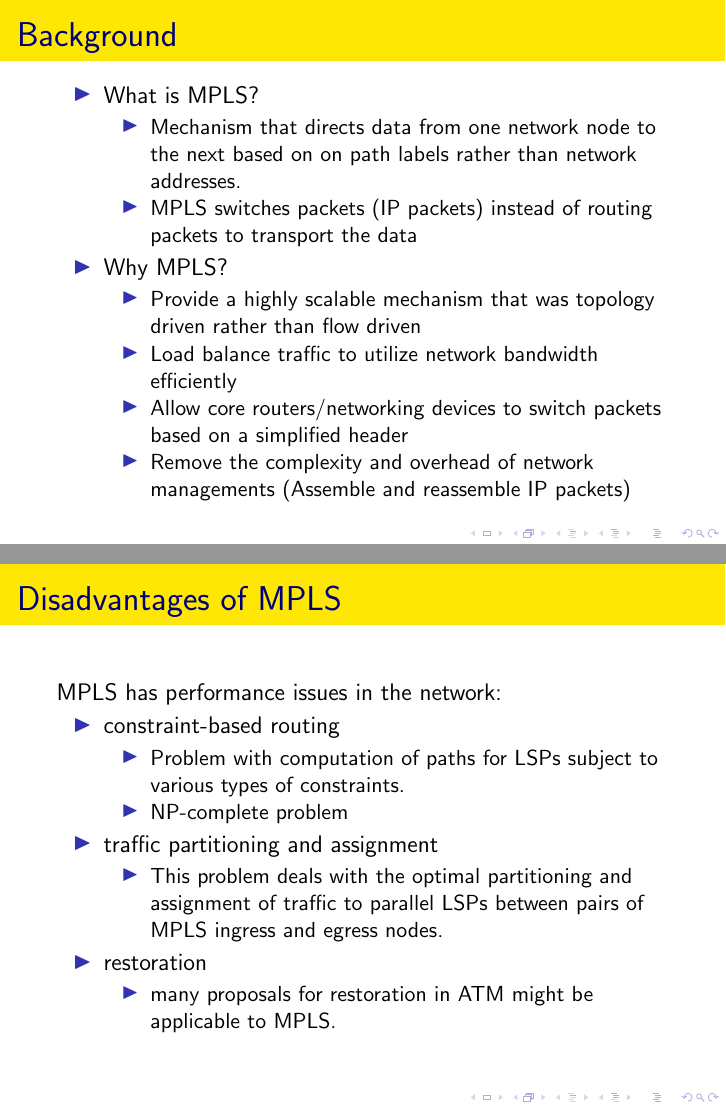
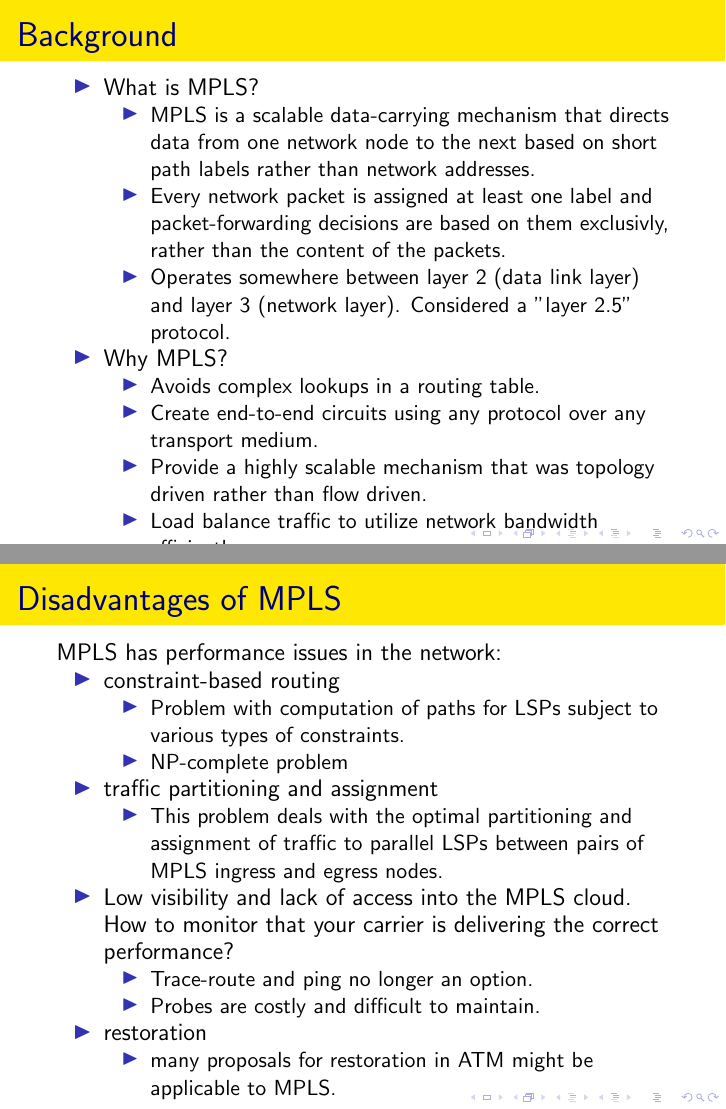
Before and after one commit to kkho/INF5050, LaTeX slides (present.tex): pages 3 and 25 of 30, joined at a grey line. Compiled offline with pdfLaTeX; the source files are stored in an older character set and shown here as Unicode.

Commit message:
Added to first slide, as well as drawbacks.

```diff
--- a/present.tex
+++ b/present.tex
@@ -41,16 +41,19 @@
   \begin{itemize}
 	\item What is MPLS?
 		\begin{itemize}
-			\item Mechanism that directs data from one network node to the next based on on path labels rather than network addresses.
-			\item MPLS switches packets (IP packets) instead of routing packets to transport the data
+			\item MPLS is a scalable data-carrying mechanism that directs data from one network node to the next based on short path labels rather than network addresses.
+            \item Every network packet is assigned at least one label and packet-forwarding decisions are based on them exclusivly, rather than the content of the packets.
+            \item Operates somewhere between layer 2 (data link layer) and layer 3 (network layer). Considered a "layer 2.5" protocol.
 		\end{itemize}
 
 	\item Why MPLS?
 		\begin{itemize}
-			\item Provide a highly scalable mechanism that was topology driven rather than flow driven
-			\item Load balance traffic to utilize network bandwidth efficiently
-			\item Allow core routers/networking devices to switch packets based on a simplified header
-			\item Remove the complexity and overhead of network managements (Assemble and reassemble IP packets)
+            \item Avoids complex lookups in a routing table.
+            \item Create end-to-end circuits using any protocol over any transport medium.
+			\item Provide a highly scalable mechanism that was topology driven rather than flow driven.
+			\item Load balance traffic to utilize network bandwidth efficiently.
+			\item Allow core routers/networking devices to switch packets based on a simplified header.
+			\item Remove the complexity and overhead of network managements (Assemble and reassemble IP packets).
 		\end{itemize}
 	\end{itemize}
 
@@ -233,11 +236,15 @@
 			\begin{itemize}
 				\item This problem deals with the optimal partitioning and assignment of traffic to parallel LSPs between pairs of MPLS ingress and egress nodes.
 			\end{itemize}
-		\item restoration
+		\item Low visibility and lack of access into the MPLS cloud. How to monitor that your carrier is delivering the correct performance?
+            \begin{itemize}
+                \item Trace-route and ping no longer an option.
+                \item Probes are costly and difficult to maintain.
+            \end{itemize}
+        \item restoration
 		\begin{itemize}
 			\item many proposals for restoration in ATM might be applicable to MPLS.
 		\end{itemize}
-
 	\end{itemize}
 \end{frame}
 
```
